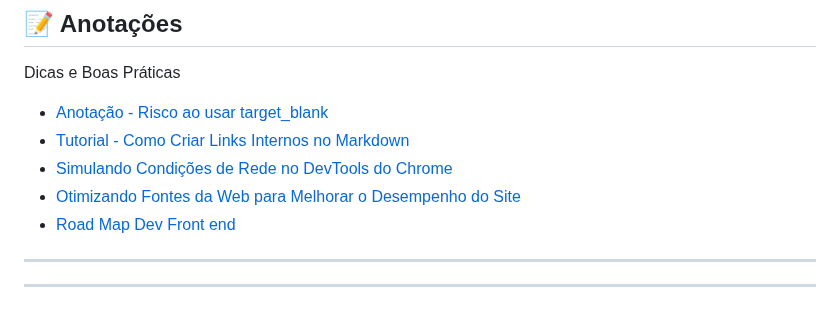
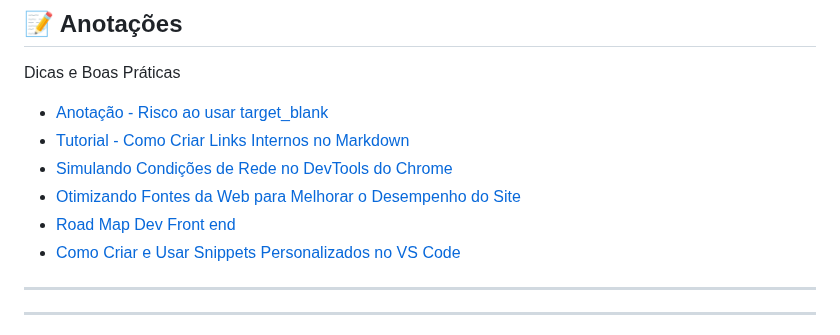
Before and after one commit to HugoHendrix/CodeWiki, a Markdown page: README.md, the part around the change. Rendered like a GitHub page.

Commit message:
Add snippets para o VS code (Anotações)

```diff
--- a/README.md
+++ b/README.md
@@ -31,6 +31,7 @@ Dicas e Boas Práticas
 - [Simulando Condições de Rede no DevTools do Chrome](Anotações/simula-rede.md)
 - [Otimizando Fontes da Web para Melhorar o Desempenho do Site](Anotações/fonts.md)
 - [Road Map Dev Front end](Anotações/devmap.md)
+- [Como Criar e Usar Snippets Personalizados no VS Code](Anotações/snippets-vscode.md)
 
 ---
 
```
Also changed, not shown: Anotações/snippets-vscode.md (added, +117 -0 lines).
